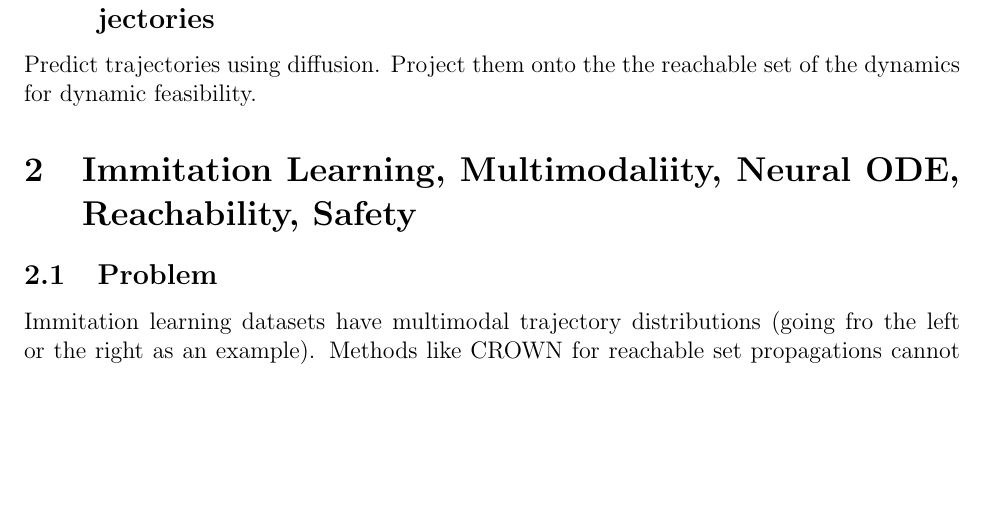
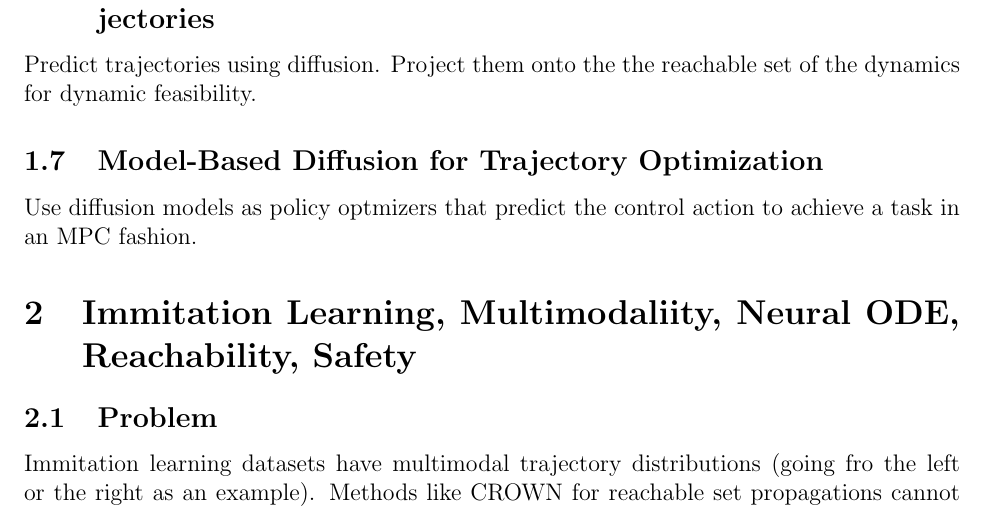
Before and after one commit to dvsh-n/Notes, a LaTeX document (Misc/Project Proposal/main.tex): part of page 2 of 5, cut so that both start at the same text, the shorter picture padded with empty space. Compiled offline with pdfLaTeX.

Commit message:
some updates

```diff
--- a/Misc/Project Proposal/main.tex
+++ b/Misc/Project Proposal/main.tex
@@ -31,6 +31,9 @@ Diffusion model + Barrier functions. 3 Different ways of implementing this.
 
 \subsection{DDAT: DIffusion Policies enforcing dynamically feasible trajectories}
 Predict trajectories using diffusion. Project them onto the the reachable set of the dynamics for dynamic feasibility.
+
+\subsection{Model-Based Diffusion for Trajectory Optimization}
+Use diffusion models as policy optmizers that predict the control action to achieve a task in an MPC fashion.
 
 \section{Immitation Learning, Multimodaliity, Neural ODE, Reachability, Safety}
 \subsection{Problem}
```
Also changed, not shown: Misc/Project Proposal/main.pdf.
